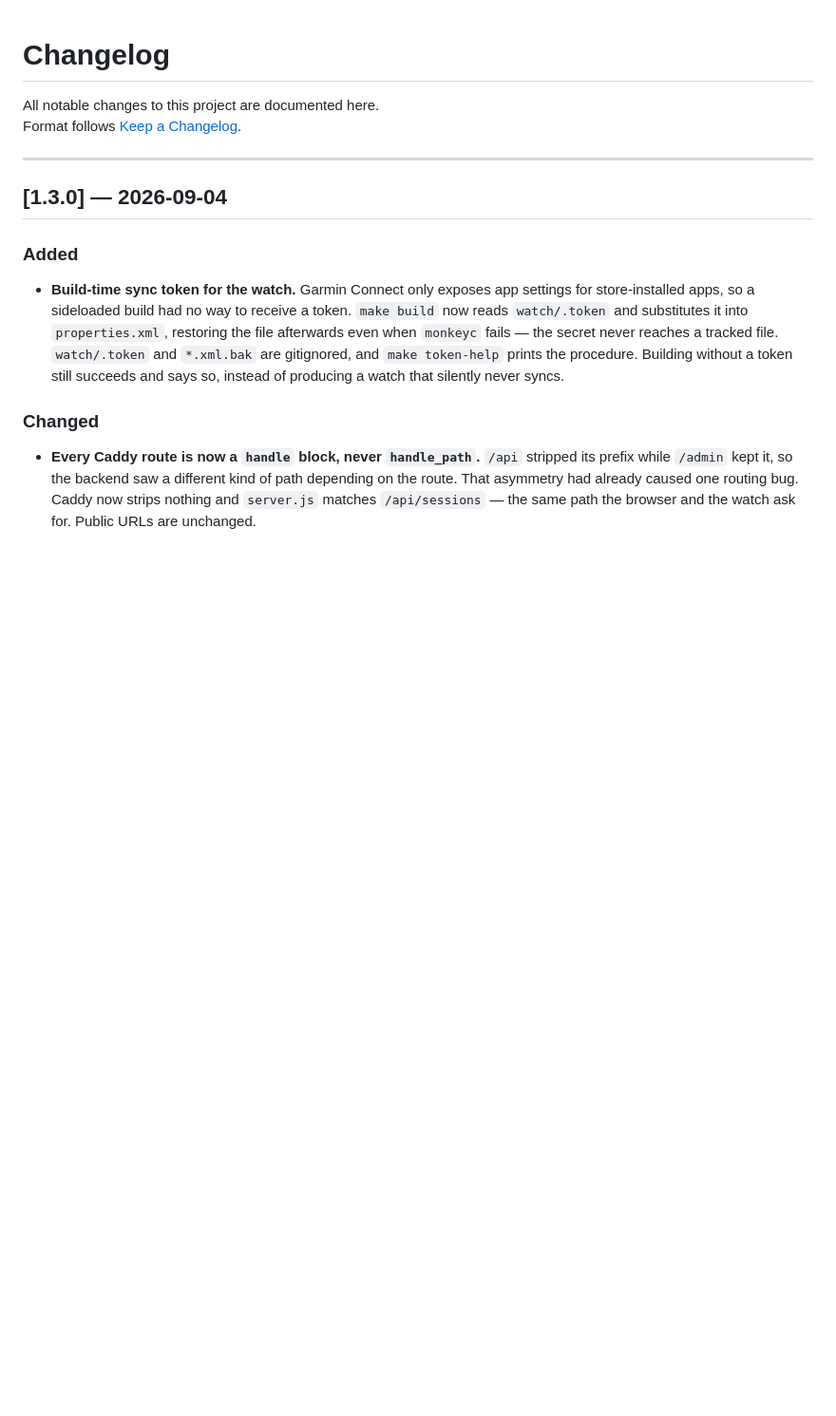
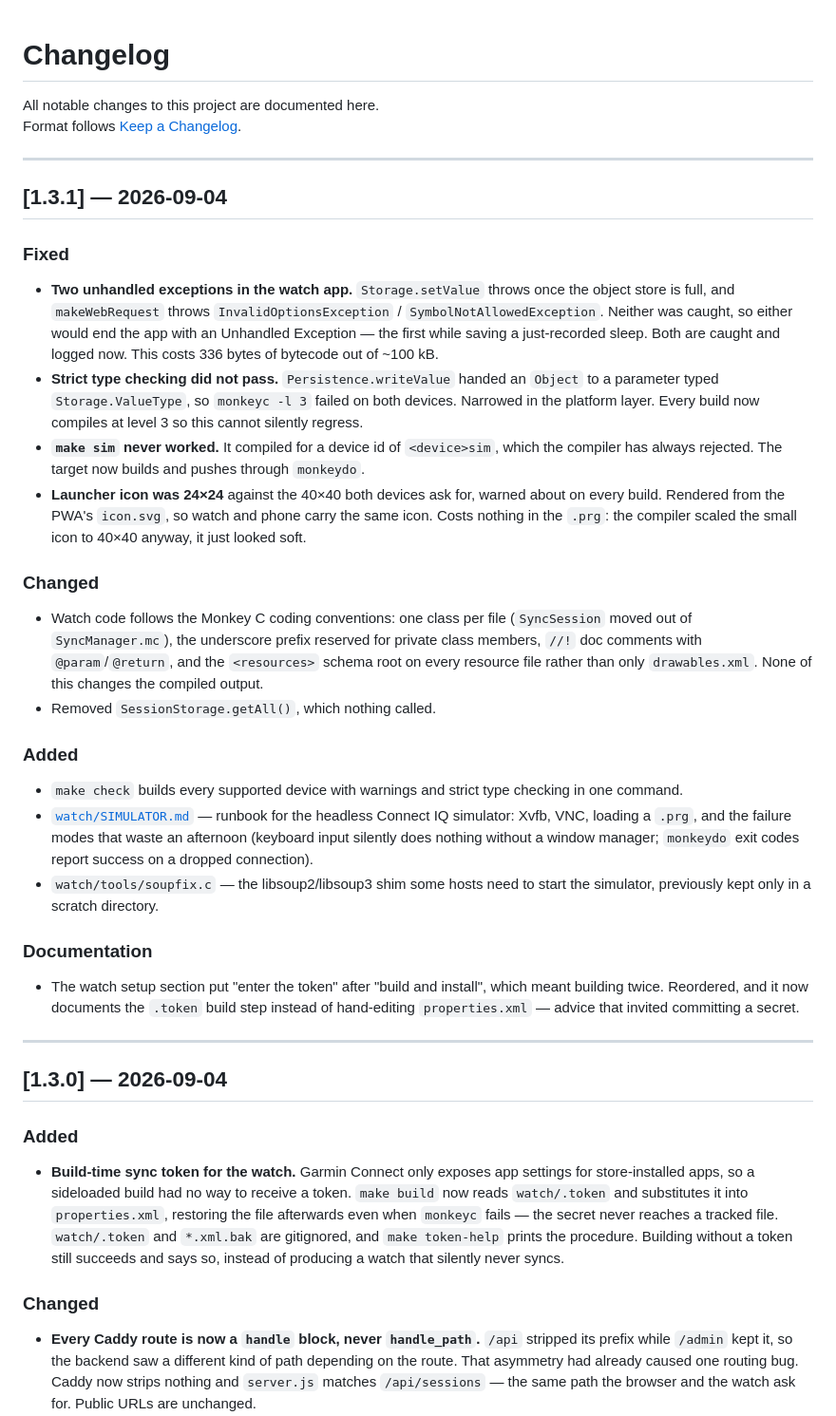
Before and after one commit to kozliatko/SleepClick, a Markdown page: CHANGELOG.md, the part around the change. Shown at 95% size. Rendered like a GitHub page; blank space fills up the shorter version.

Commit message:
chore(release): 1.3.1
Co-Authored-By: Claude Opus 5 <noreply@anthropic.com>
Claude-Session: https://claude.ai/code/session_011bxWxgtqAYh7gsXD8WRVCB

```diff
--- a/CHANGELOG.md
+++ b/CHANGELOG.md
@@ -2,6 +2,53 @@
 
 All notable changes to this project are documented here.
 Format follows [Keep a Changelog](https://keepachangelog.com/en/1.0.0/).
+
+---
+
+## [1.3.1] — 2026-09-04
+
+### Fixed
+- **Two unhandled exceptions in the watch app.** `Storage.setValue` throws once
+  the object store is full, and `makeWebRequest` throws
+  `InvalidOptionsException` / `SymbolNotAllowedException`. Neither was caught,
+  so either would end the app with an Unhandled Exception — the first while
+  saving a just-recorded sleep. Both are caught and logged now. This costs
+  336 bytes of bytecode out of ~100 kB.
+- **Strict type checking did not pass.** `Persistence.writeValue` handed an
+  `Object` to a parameter typed `Storage.ValueType`, so `monkeyc -l 3` failed
+  on both devices. Narrowed in the platform layer. Every build now compiles at
+  level 3 so this cannot silently regress.
+- **`make sim` never worked.** It compiled for a device id of `<device>sim`,
+  which the compiler has always rejected. The target now builds and pushes
+  through `monkeydo`.
+- **Launcher icon was 24×24** against the 40×40 both devices ask for, warned
+  about on every build. Rendered from the PWA's `icon.svg`, so watch and phone
+  carry the same icon. Costs nothing in the `.prg`: the compiler scaled the
+  small icon to 40×40 anyway, it just looked soft.
+
+### Changed
+- Watch code follows the Monkey C coding conventions: one class per file
+  (`SyncSession` moved out of `SyncManager.mc`), the underscore prefix reserved
+  for private class members, `//!` doc comments with `@param`/`@return`, and
+  the `<resources>` schema root on every resource file rather than only
+  `drawables.xml`. None of this changes the compiled output.
+- Removed `SessionStorage.getAll()`, which nothing called.
+
+### Added
+- `make check` builds every supported device with warnings and strict type
+  checking in one command.
+- [`watch/SIMULATOR.md`](watch/SIMULATOR.md) — runbook for the headless
+  Connect IQ simulator: Xvfb, VNC, loading a `.prg`, and the failure modes that
+  waste an afternoon (keyboard input silently does nothing without a window
+  manager; `monkeydo` exit codes report success on a dropped connection).
+- `watch/tools/soupfix.c` — the libsoup2/libsoup3 shim some hosts need to start
+  the simulator, previously kept only in a scratch directory.
+
+### Documentation
+- The watch setup section put "enter the token" after "build and install",
+  which meant building twice. Reordered, and it now documents the `.token`
+  build step instead of hand-editing `properties.xml` — advice that invited
+  committing a secret.
 
 ---
 
```
